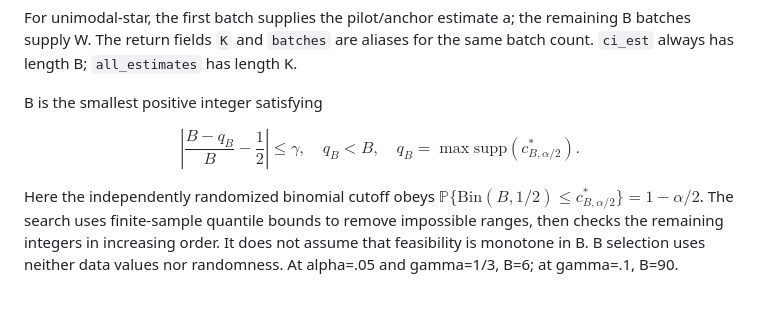
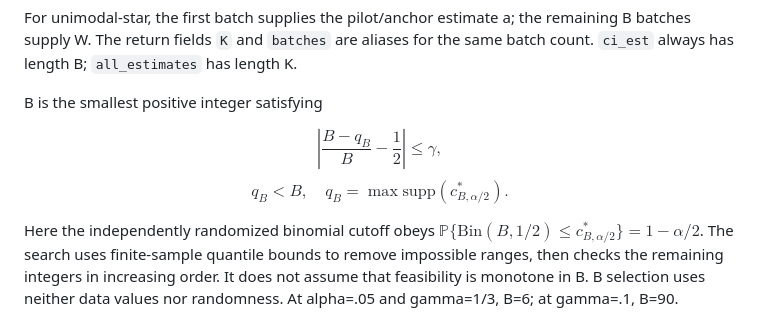
Before and after one commit to Arun-Kuchibhotla/COSI, a Markdown page: cosi_ci_README.md, the part around the change. Drawn GitHub-style.

```diff
--- a/cosi_ci_README.md
+++ b/cosi_ci_README.md
@@ -123,7 +123,9 @@ B is the smallest positive integer satisfying
 
 $$
 \left|\frac{B-q_B}{B}-\frac{1}{2}\right|\le\gamma,
-\quad q_B<B,
+$$
+$$
+q_B<B,
 \quad q_B=\max\text{supp}(c^*_{B,\alpha/2}).
 $$
 
```
